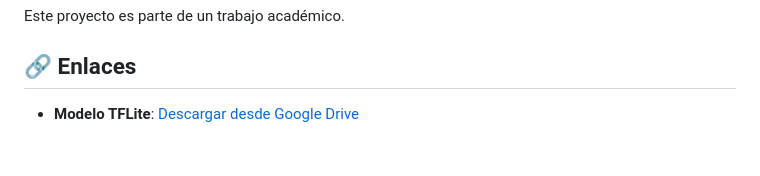
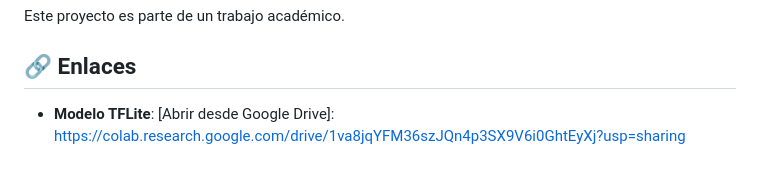
Before and after one commit to anzaratem/BigData-CNN, a Markdown page: inventario/README.md, the part around the change. GitHub-like rendering.

```diff
--- a/inventario/README.md
+++ b/inventario/README.md
@@ -197,4 +197,4 @@ Este proyecto es parte de un trabajo académico.
 
 ## 🔗 Enlaces
 
-- **Modelo TFLite**: [Descargar desde Google Drive]((https://colab.research.google.com/drive/1va8jqYFM36szJQn4p3SX9V6i0GhtEyXj?usp=sharing))
+- **Modelo TFLite**: [Abrir desde Google Drive]: https://colab.research.google.com/drive/1va8jqYFM36szJQn4p3SX9V6i0GhtEyXj?usp=sharing
```
